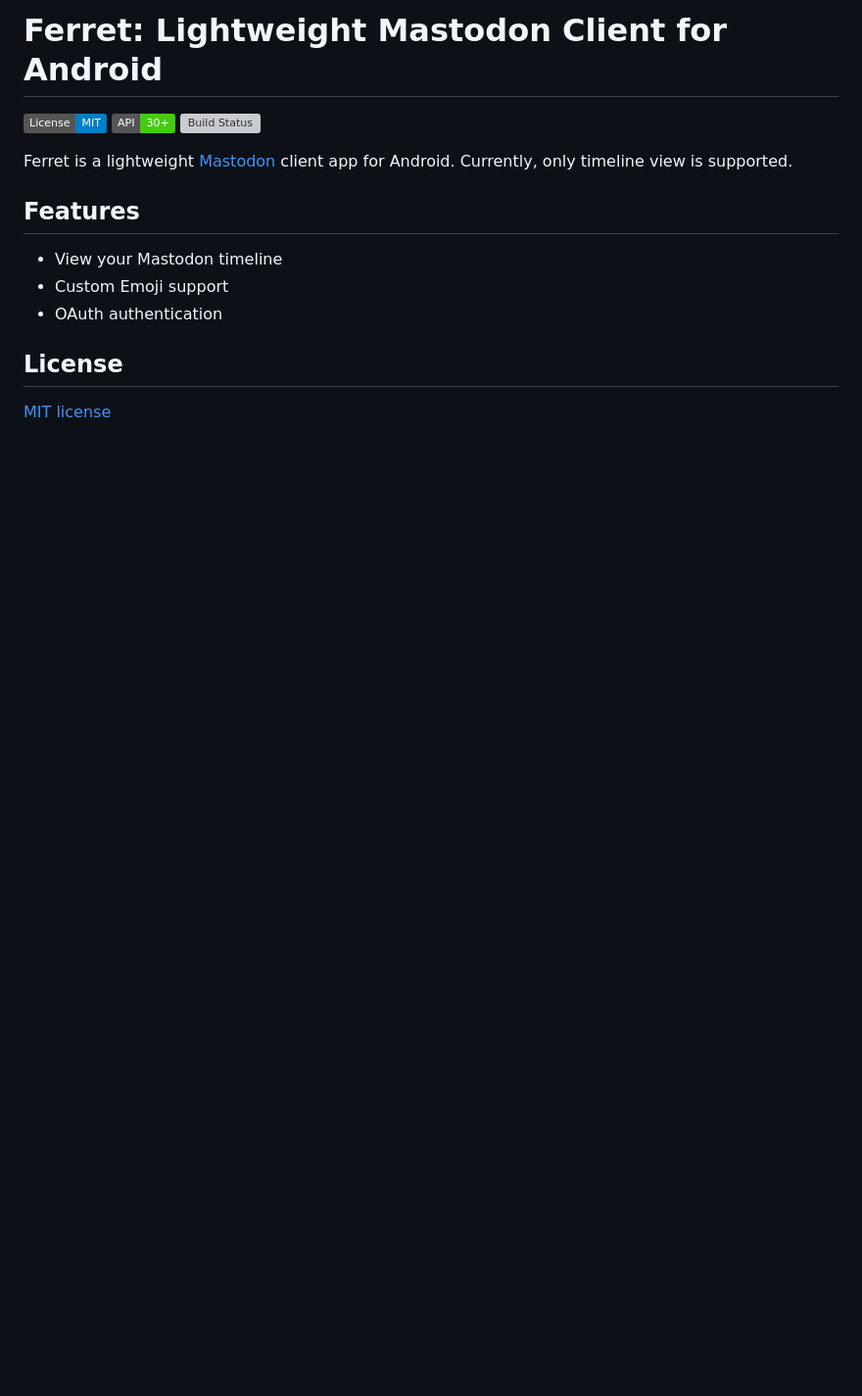
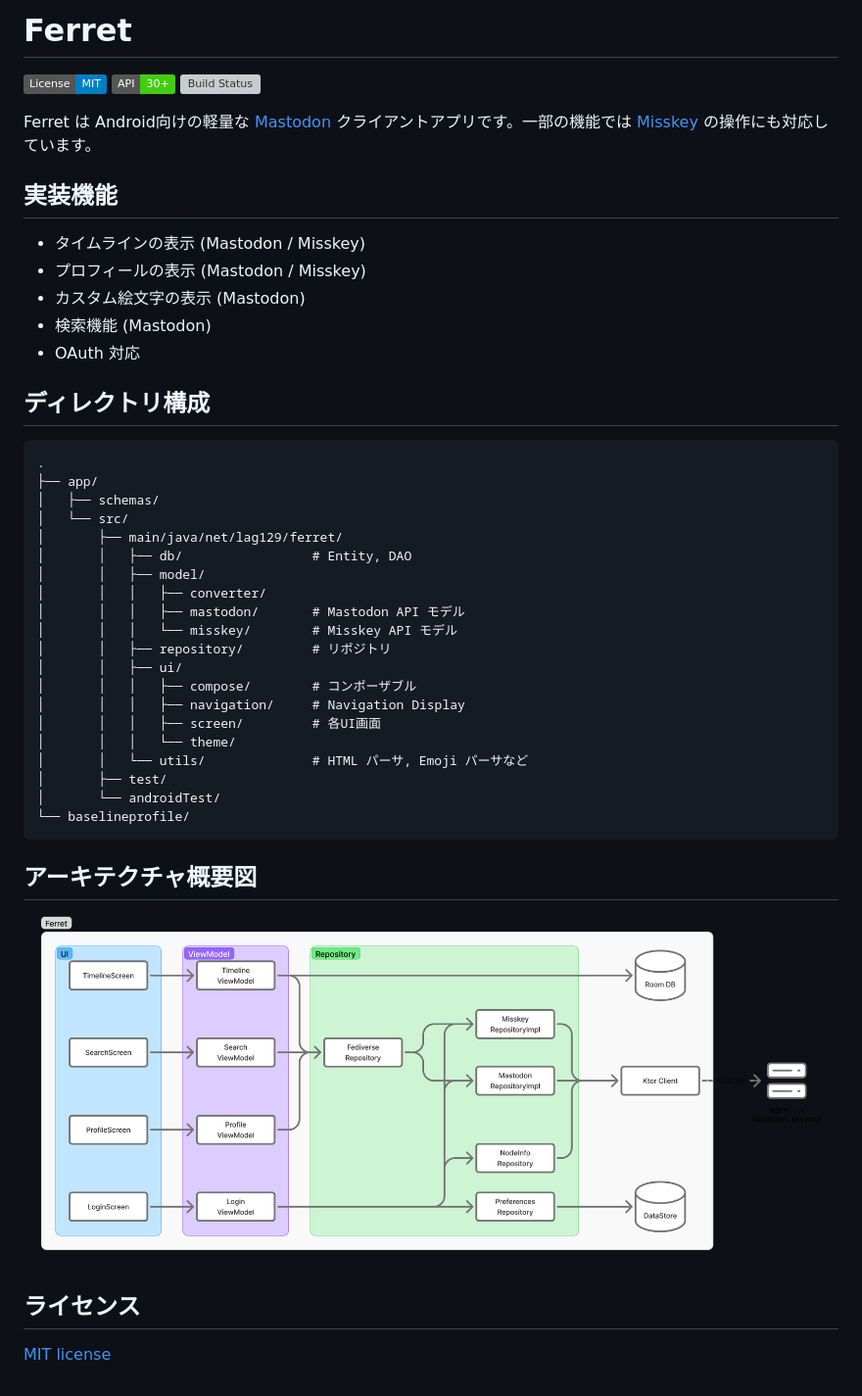
Before and after one commit to lag129/Ferret, a Markdown page: README.md, the part around the change. Shown at 98% size. Drawn GitHub-style; pictures changed too: docs/assets/architecture-overview.png (added); badges without logos; blank space fills up the shorter version; grey boxes are pictures that could not be loaded.

Commit message:
READMEにディレクトリ構成とアーキテクチャ概要を追加

````diff
--- a/README.md
+++ b/README.md
@@ -1,15 +1,49 @@
-# Ferret: Lightweight Mastodon Client for Android
+# Ferret
 
 [![License: MIT](https://img.shields.io/badge/License-MIT-blue.svg)](https://github.com/lag129/Ferret/blob/main/LICENSE)
 [![Android API](https://img.shields.io/badge/API-30%2B-brightgreen.svg?style=flat)](https://developer.android.com/tools/releases/platforms?hl=ja#11)
 [![Build Status](https://github.com/lag129/Ferret/workflows/Android%20CI/badge.svg)](https://github.com/lag129/Ferret/actions)
 
-Ferret is a lightweight [Mastodon](https://joinmastodon.org/) client app for Android. Currently, only timeline view is supported.
+Ferret は Android向けの軽量な [Mastodon](https://joinmastodon.org/)
+クライアントアプリです。一部の機能では [Misskey](https://misskey-hub.net/) の操作にも対応しています。
 
-## Features
-- View your Mastodon timeline
-- Custom Emoji support
-- OAuth authentication
+## 実装機能
 
-## License
+- タイムラインの表示 (Mastodon / Misskey)
+- プロフィールの表示 (Mastodon / Misskey)
+- カスタム絵文字の表示 (Mastodon)
+- 検索機能 (Mastodon)
+- OAuth 対応
+
+## ディレクトリ構成
+
+```
+.
+├── app/
+│   ├── schemas/
+│   └── src/
+│       ├── main/java/net/lag129/ferret/
+│       │   ├── db/                 # Entity, DAO
+│       │   ├── model/
+│       │   │   ├── converter/
+│       │   │   ├── mastodon/       # Mastodon API モデル
+│       │   │   └── misskey/        # Misskey API モデル
+│       │   ├── repository/         # リポジトリ
+│       │   ├── ui/
+│       │   │   ├── compose/        # コンポーザブル
+│       │   │   ├── navigation/     # Navigation Display
+│       │   │   ├── screen/         # 各UI画面
+│       │   │   └── theme/
+│       │   └── utils/              # HTML パーサ, Emoji パーサなど
+│       ├── test/
+│       └── androidTest/
+└── baselineprofile/
+```
+
+## アーキテクチャ概要図
+
+![architecture-overview.png](docs/assets/architecture-overview.png)
+
+## ライセンス
+
 [MIT license](https://github.com/lag129/Ferret/blob/main/LICENSE)
````
